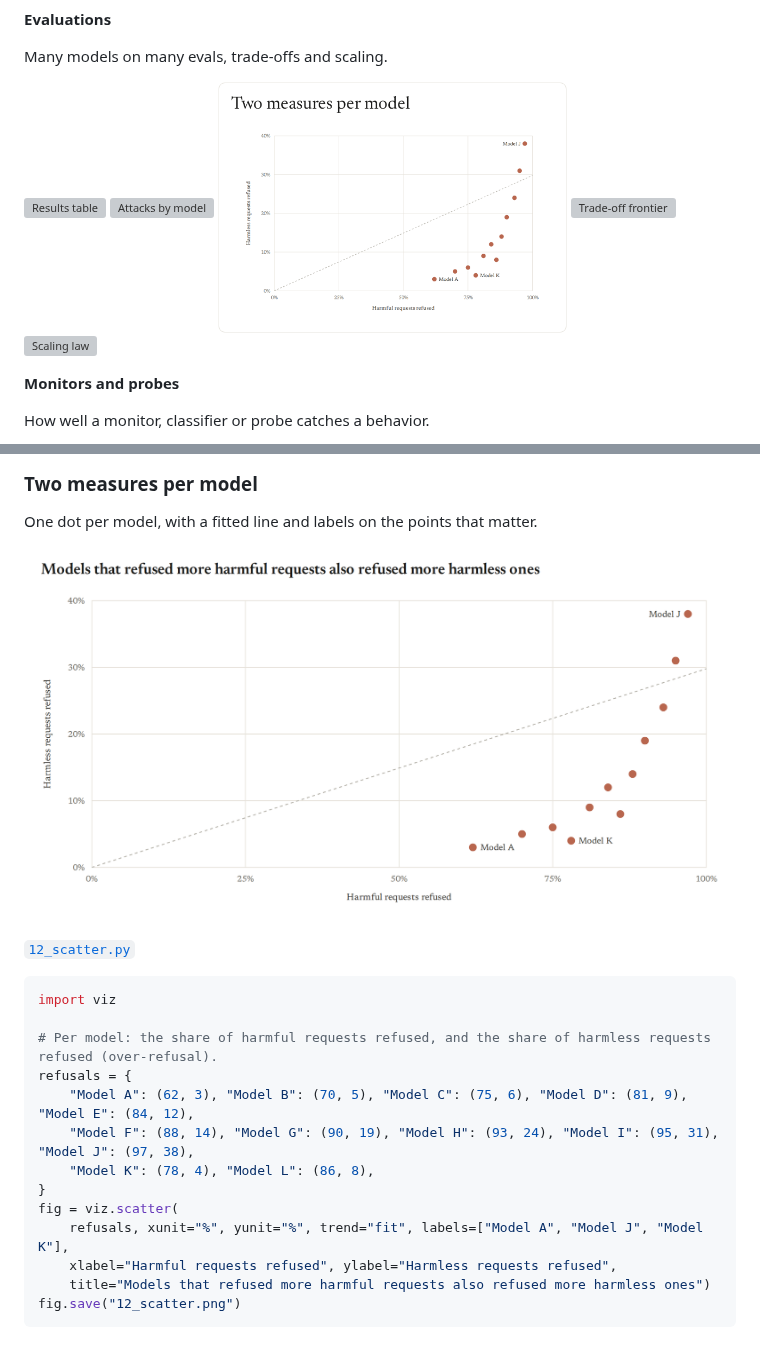
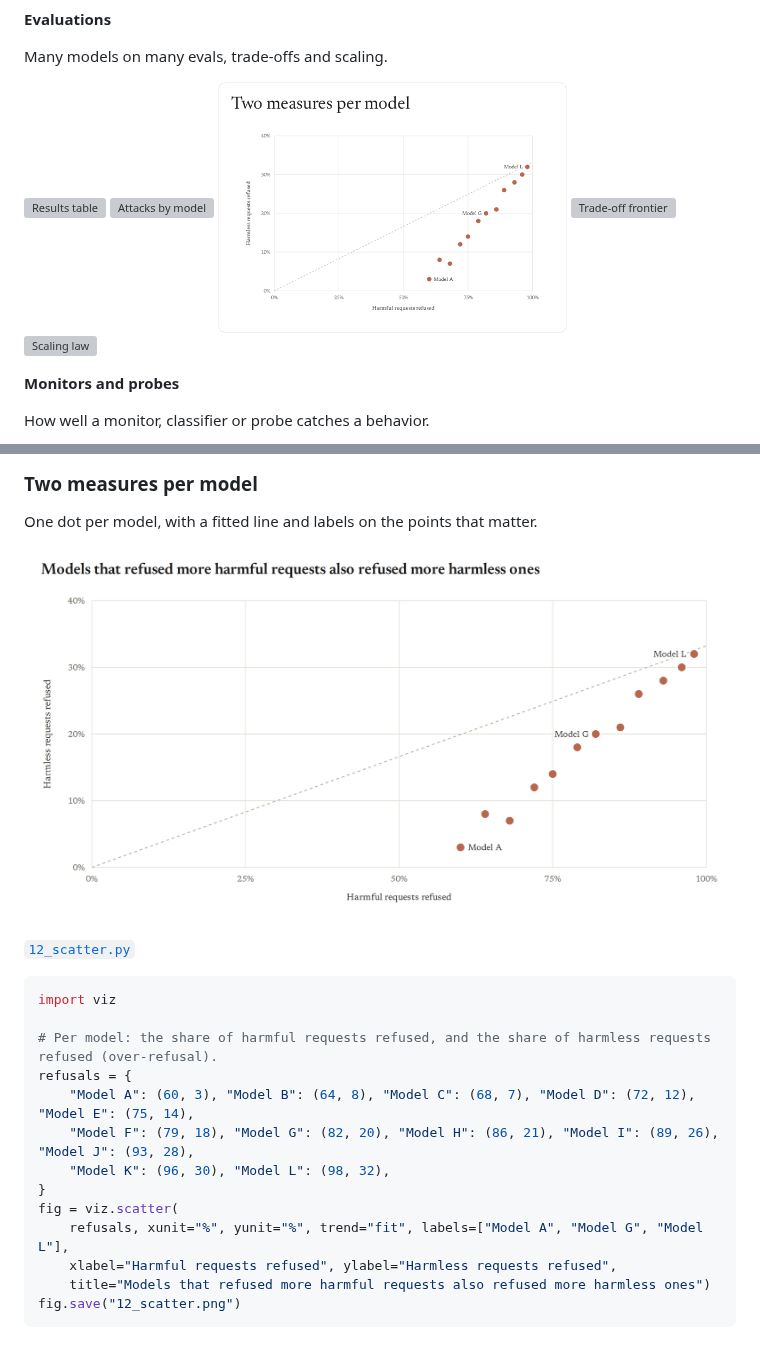
Before and after one commit to safety-research/viz, a Markdown page: examples/README.md, 2 parts joined by grey strips. Drawn GitHub-style; pictures changed too: docs/gallery/12_scatter.png, docs/gallery/cards/12_scatter.png; grey boxes are pictures that could not be loaded.

Commit message:
Two-measures template: points that follow the fitted line
Co-Authored-By: Claude Opus 5.5 (1M context) <noreply@anthropic.com>

```diff
--- a/examples/README.md
+++ b/examples/README.md
@@ -359,12 +359,12 @@ import viz
 
 # Per model: the share of harmful requests refused, and the share of harmless requests refused (over-refusal).
 refusals = {
-    "Model A": (62, 3), "Model B": (70, 5), "Model C": (75, 6), "Model D": (81, 9), "Model E": (84, 12),
-    "Model F": (88, 14), "Model G": (90, 19), "Model H": (93, 24), "Model I": (95, 31), "Model J": (97, 38),
-    "Model K": (78, 4), "Model L": (86, 8),
+    "Model A": (60, 3), "Model B": (64, 8), "Model C": (68, 7), "Model D": (72, 12), "Model E": (75, 14),
+    "Model F": (79, 18), "Model G": (82, 20), "Model H": (86, 21), "Model I": (89, 26), "Model J": (93, 28),
+    "Model K": (96, 30), "Model L": (98, 32),
 }
 fig = viz.scatter(
-    refusals, xunit="%", yunit="%", trend="fit", labels=["Model A", "Model J", "Model K"],
+    refusals, xunit="%", yunit="%", trend="fit", labels=["Model A", "Model G", "Model L"],
     xlabel="Harmful requests refused", ylabel="Harmless requests refused",
     title="Models that refused more harmful requests also refused more harmless ones")
 fig.save("12_scatter.png")
```
Also changed, not shown: 1 other file.
